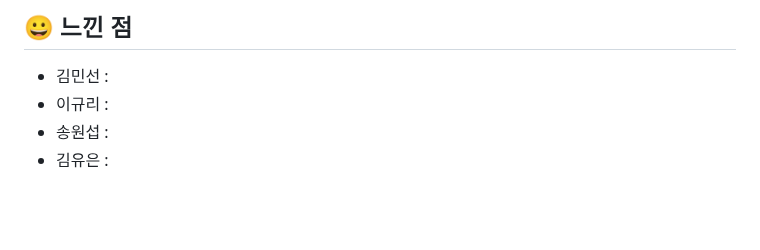
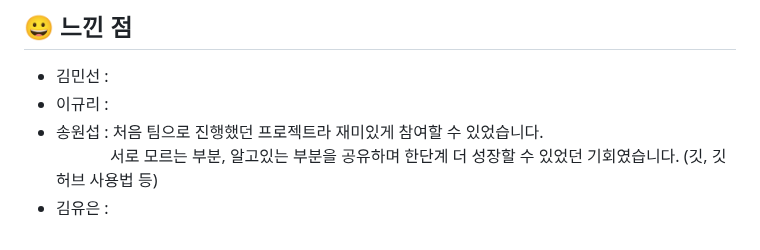
Before and after one commit to woorifisa-service-dev-2nd/frontend-1st-RSP_Go, a Markdown page: README.md, the part around the change. GitHub-like rendering; blank space fills up the shorter version.

Commit message:
Update README.md 송원섭 느낀점 작성
.

```diff
--- a/README.md
+++ b/README.md
@@ -89,5 +89,6 @@
 
 - 김민선 :
 - 이규리 :
-- 송원섭 :
+- 송원섭 : 처음 팀으로 진행했던 프로젝트라 재미있게 참여할 수 있었습니다. <br>
+          &nbsp;&nbsp;&nbsp;&nbsp;&nbsp;&nbsp;&nbsp;&nbsp;&nbsp;&nbsp;&nbsp;&nbsp;&nbsp;서로 모르는 부분, 알고있는 부분을 공유하며 한단계 더 성장할 수 있었던 기회였습니다. (깃, 깃허브 사용법 등)
 - 김유은 :
```
